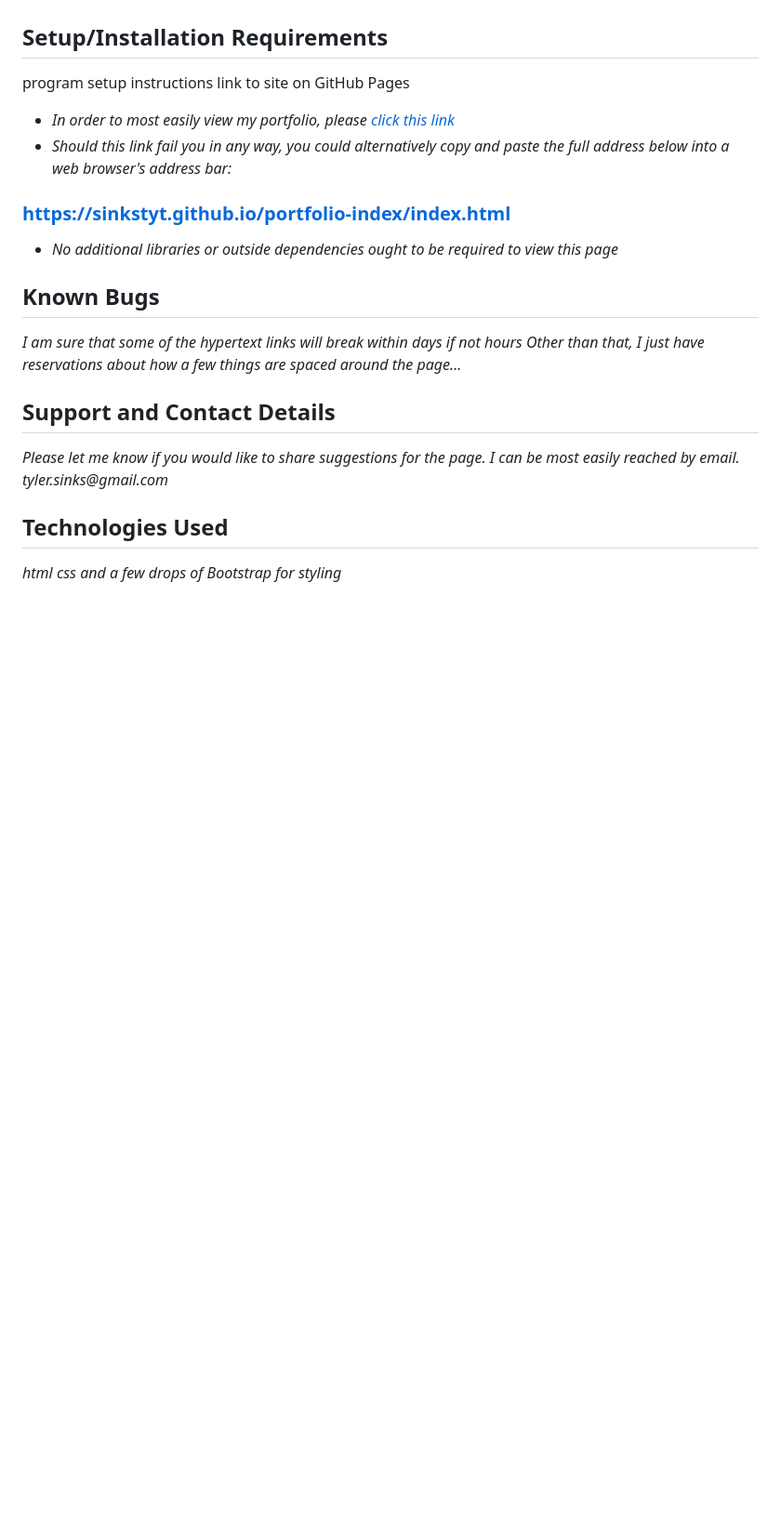
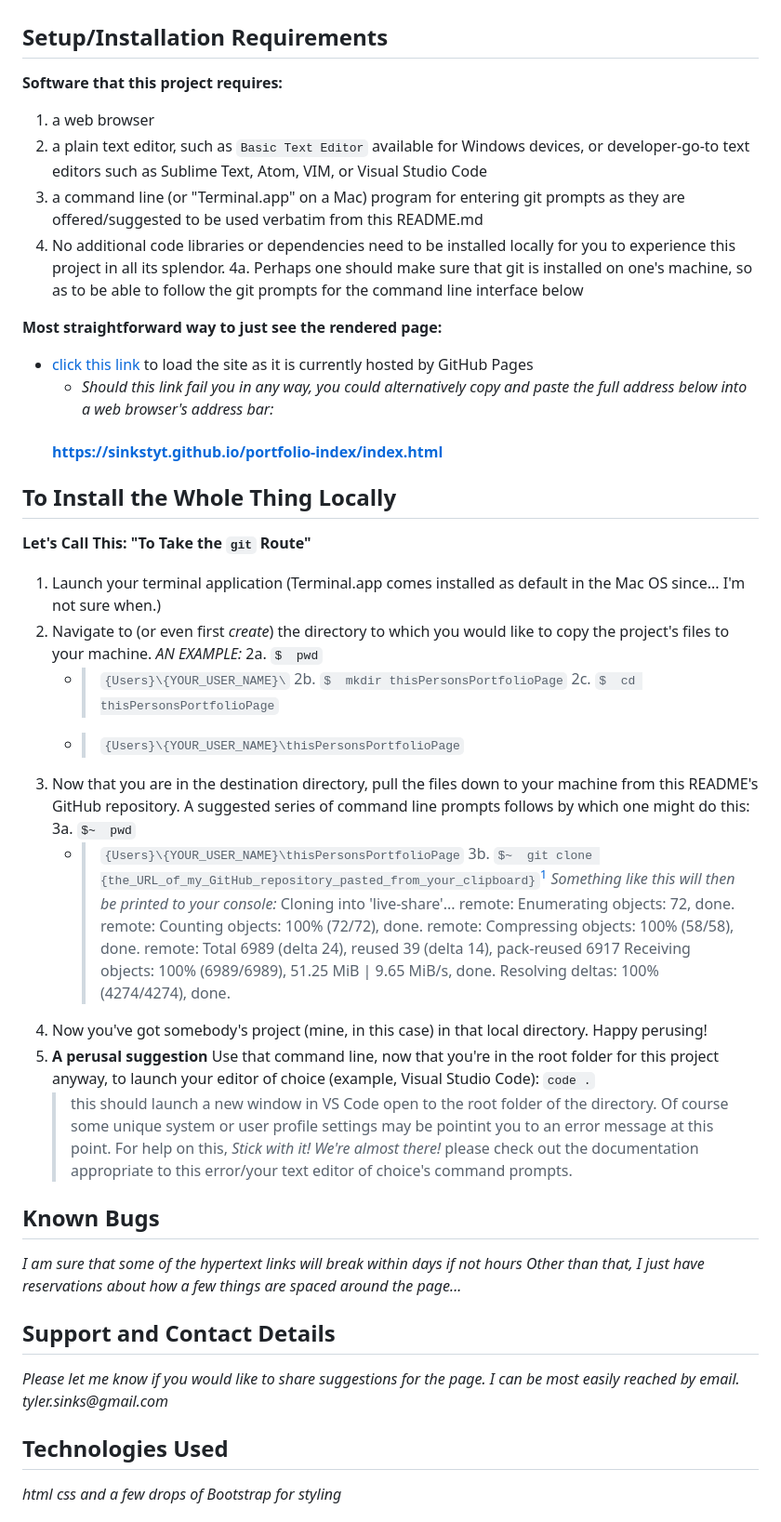
Before and after one commit to sinkstyt/portfolio-index, a Markdown page: README.md, the part around the change printed below. Shown: that part at 93% size. Rendered like a GitHub page; blank space fills up the shorter version.

Commit message:
add greenCodeButton.png to img directory, spruce up with more detials the README.md

```diff
--- a/README.md
+++ b/README.md
@@ -13,12 +13,45 @@ _This project functions as a jumping off point to explore some of the work Tyler
 * initially created in response to a project prompt to be ginned up completely solo and completely within a nine hour window on **"created date"**
 
 ## Setup/Installation Requirements
-program setup instructions
-link to site on GitHub Pages
-* _In order to most easily view my portfolio, please [click this link](https://sinkstyt.github.io/portfolio-index/index.html)_
-* _Should this link fail you in any way, you could alternatively copy and paste the full address below into a web browser's address bar:_
-### https://sinkstyt.github.io/portfolio-index/index.html ###
-* _No additional libraries or outside dependencies ought to be required to view this page_
+
+**Software that this project requires:**
+1. a web browser
+2. a plain text editor, such as `Basic Text Editor` available for Windows devices, or developer-go-to text editors such as Sublime Text, Atom, VIM, or Visual Studio Code
+3. a command line (or "Terminal.app" on a Mac) program for entering git prompts as they are offered/suggested to be used verbatim from this README.md
+4. No additional code libraries or dependencies need to be installed locally for you to experience this project in all its splendor.
+    4a. Perhaps one should make sure that git is installed on one's machine, so as to be able to follow the git prompts for the command line interface below
+
+**Most straightforward way to just see the rendered page:**
+* [click this link](https://sinkstyt.github.io/portfolio-index/index.html) to load the site as it is currently hosted by GitHub Pages
+    * _Should this link fail you in any way, you could alternatively copy and paste the full address below into a web browser's address bar:_
+    #### https://sinkstyt.github.io/portfolio-index/index.html ####
+
+## To Install the Whole Thing Locally
+
+**Let's Call This: "To Take the `git` Route"**
+1. Launch your terminal application (Terminal.app comes installed as default in the Mac OS since... I'm not sure when.)
+2. Navigate to (or even first _create_) the directory to which you would like to copy the project's files to your machine. _AN EXAMPLE:_
+    2a. `$  pwd`
+    * > `{Users}\{YOUR_USER_NAME}\`
+    2b. `$  mkdir thisPersonsPortfolioPage`
+    2c. `$  cd thisPersonsPortfolioPage`
+    * > `{Users}\{YOUR_USER_NAME}\thisPersonsPortfolioPage`
+3. Now that you are in the destination directory, pull the files down to your machine from this README's GitHub repository. A suggested series of command line prompts follows by which one might do this:
+    3a. `$~  pwd`
+    * > `{Users}\{YOUR_USER_NAME}\thisPersonsPortfolioPage`
+    3b. `$~  git clone {the_URL_of_my_GitHub_repository_pasted_from_your_clipboard}`[^bignote]
+        _Something like this will then be printed to your console:_
+        > Cloning into 'live-share'...
+        > remote: Enumerating objects: 72, done.
+        > remote: Counting objects: 100% (72/72), done.
+        > remote: Compressing objects: 100% (58/58), done.
+        > remote: Total 6989 (delta 24), reused 39 (delta 14), pack-reused 6917
+        > Receiving objects: 100% (6989/6989), 51.25 MiB | 9.65 MiB/s, done.
+        > Resolving deltas: 100% (4274/4274), done.
+4. Now you've got somebody's project (mine, in this case) in that local directory. Happy perusing!
+5. **A perusal suggestion** Use that command line, now that you're in the root folder for this project anyway, to launch your editor of choice (example, Visual Studio Code):
+    `code .`
+    > this should launch a new window in VS Code open to the root folder of the directory. Of course some unique system or user profile settings may be pointint you to an error message at this point. For help on this, _Stick with it! We're almost there!_ please check out the documentation appropriate to this error/your text editor of choice's command prompts.
 
 ## Known Bugs
 
```
Also changed, not shown: other parts of README.md (+5 -0 lines), img/greenCodeButton.png (added).
